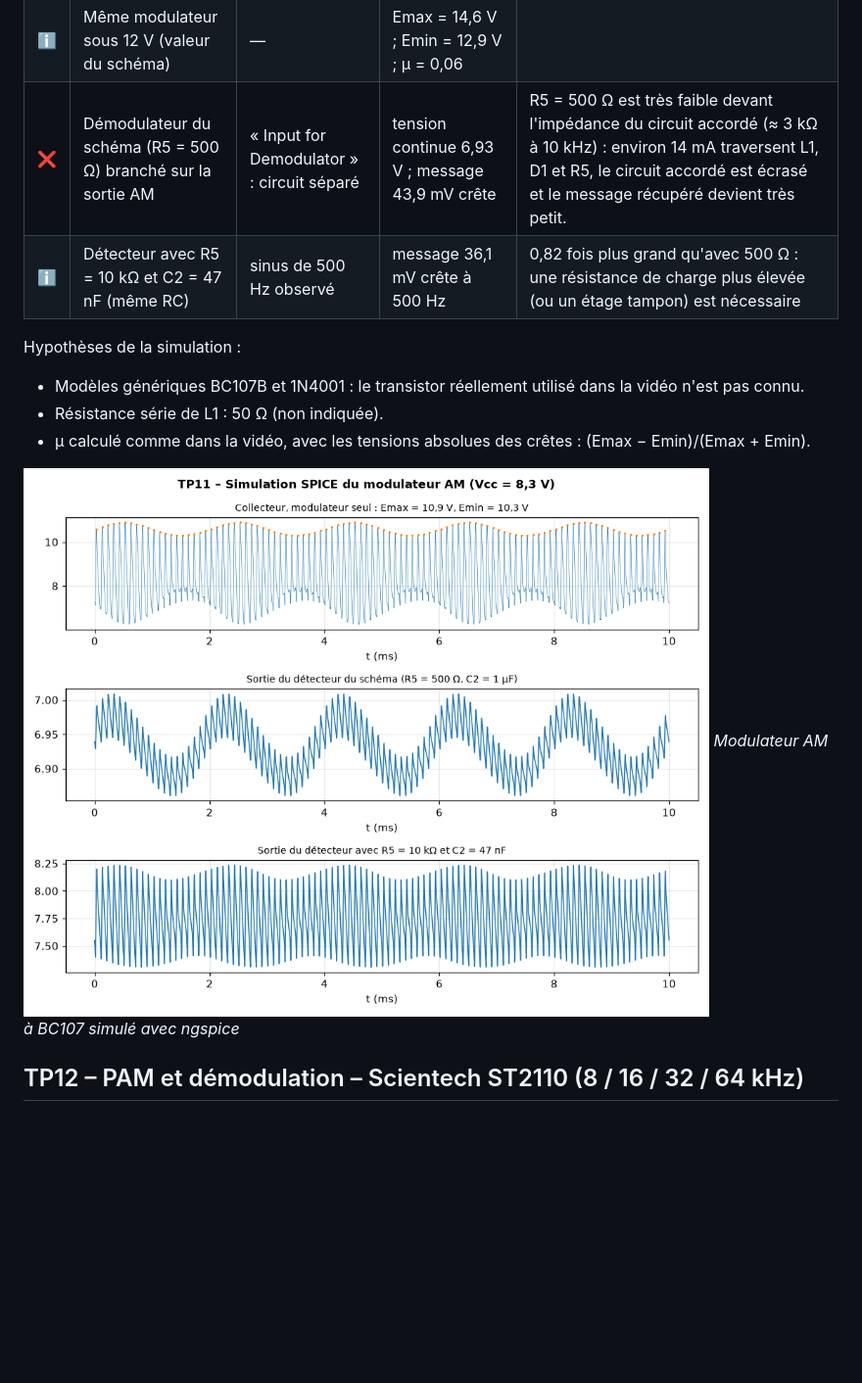
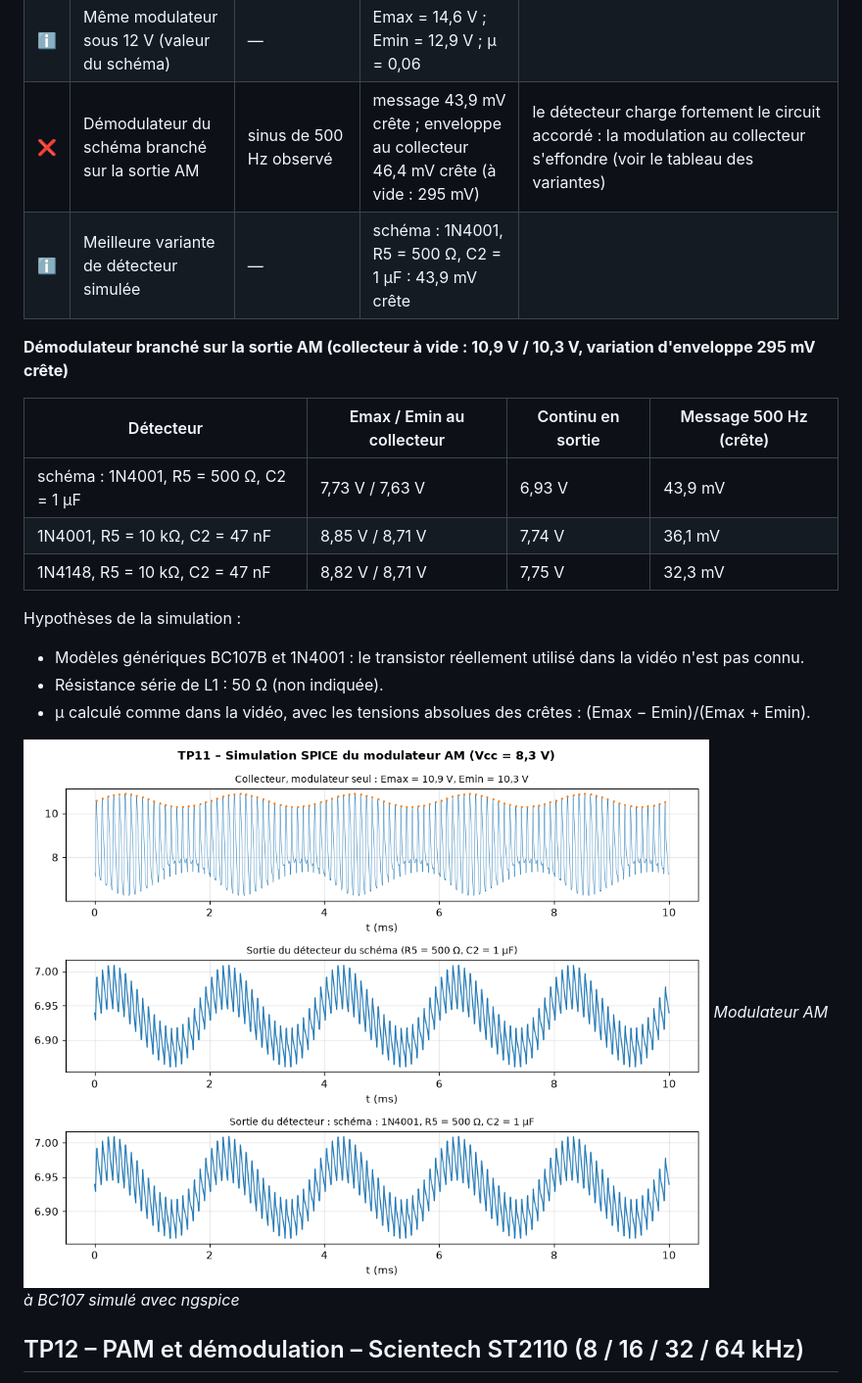
Before and after one commit to SitrakaEnseignant/tp_modulation, a Markdown page: results/RAPPORT.md, the part around the change. Shown at 98% size. GitHub-like rendering; pictures changed too: results/figures/tp11_am_spice.png; blank space fills up the shorter version.

Commit message:
Résultats des simulations (25f5c62) [skip ci]

```diff
--- a/results/RAPPORT.md
+++ b/results/RAPPORT.md
@@ -346,8 +346,16 @@ Méthode : Simulation SPICE (ngspice) du schéma de la vidéo avec des modèles
 | ✅ | Taux de modulation μ (formule de la vidéo, tensions absolues) | ≈ 0,03 | μ = 0,0278 | la simulation retrouve la valeur de la vidéo avec un BC107 : le transistor de remplacement n'est pas nécessaire pour l'expliquer ; la valeur faible vient surtout de la tension continue (ligne suivante) |
 | ✅ | μ calculé sur la seule partie alternative | 0,129 en corrigeant les valeurs de la vidéo | μ = 0,129 | en retirant la tension continue du collecteur (8,31 V) : c'est la définition correcte de μ. Le vrai taux de modulation est ≈ 13 %, pas 3 %. |
 | ℹ️ | Même modulateur sous 12 V (valeur du schéma) | — | Emax = 14,6 V ; Emin = 12,9 V ; μ = 0,06 |  |
-| ❌ | Démodulateur du schéma (R5 = 500 Ω) branché sur la sortie AM | « Input for Demodulator » : circuit séparé | tension continue 6,93 V ; message 43,9 mV crête | R5 = 500 Ω est très faible devant l'impédance du circuit accordé (≈ 3 kΩ à 10 kHz) : environ 14 mA traversent L1, D1 et R5, le circuit accordé est écrasé et le message récupéré devient très petit. |
-| ℹ️ | Détecteur avec R5 = 10 kΩ et C2 = 47 nF (même RC) | sinus de 500 Hz observé | message 36,1 mV crête à 500 Hz | 0,82 fois plus grand qu'avec 500 Ω : une résistance de charge plus élevée (ou un étage tampon) est nécessaire |
+| ❌ | Démodulateur du schéma branché sur la sortie AM | sinus de 500 Hz observé | message 43,9 mV crête ; enveloppe au collecteur 46,4 mV crête (à vide : 295 mV) | le détecteur charge fortement le circuit accordé : la modulation au collecteur s'effondre (voir le tableau des variantes) |
+| ℹ️ | Meilleure variante de détecteur simulée | — | schéma : 1N4001, R5 = 500 Ω, C2 = 1 µF : 43,9 mV crête |  |
+
+**Démodulateur branché sur la sortie AM (collecteur à vide : 10,9 V / 10,3 V, variation d'enveloppe 295 mV crête)**
+
+| Détecteur | Emax / Emin au collecteur | Continu en sortie | Message 500 Hz (crête) |
+|---|---|---|---|
+| schéma : 1N4001, R5 = 500 Ω, C2 = 1 µF | 7,73 V / 7,63 V | 6,93 V | 43,9 mV |
+| 1N4001, R5 = 10 kΩ, C2 = 47 nF | 8,85 V / 8,71 V | 7,74 V | 36,1 mV |
+| 1N4148, R5 = 10 kΩ, C2 = 47 nF | 8,82 V / 8,71 V | 7,75 V | 32,3 mV |
 
 Hypothèses de la simulation :
 
```
Also changed, not shown: 1 other file.
